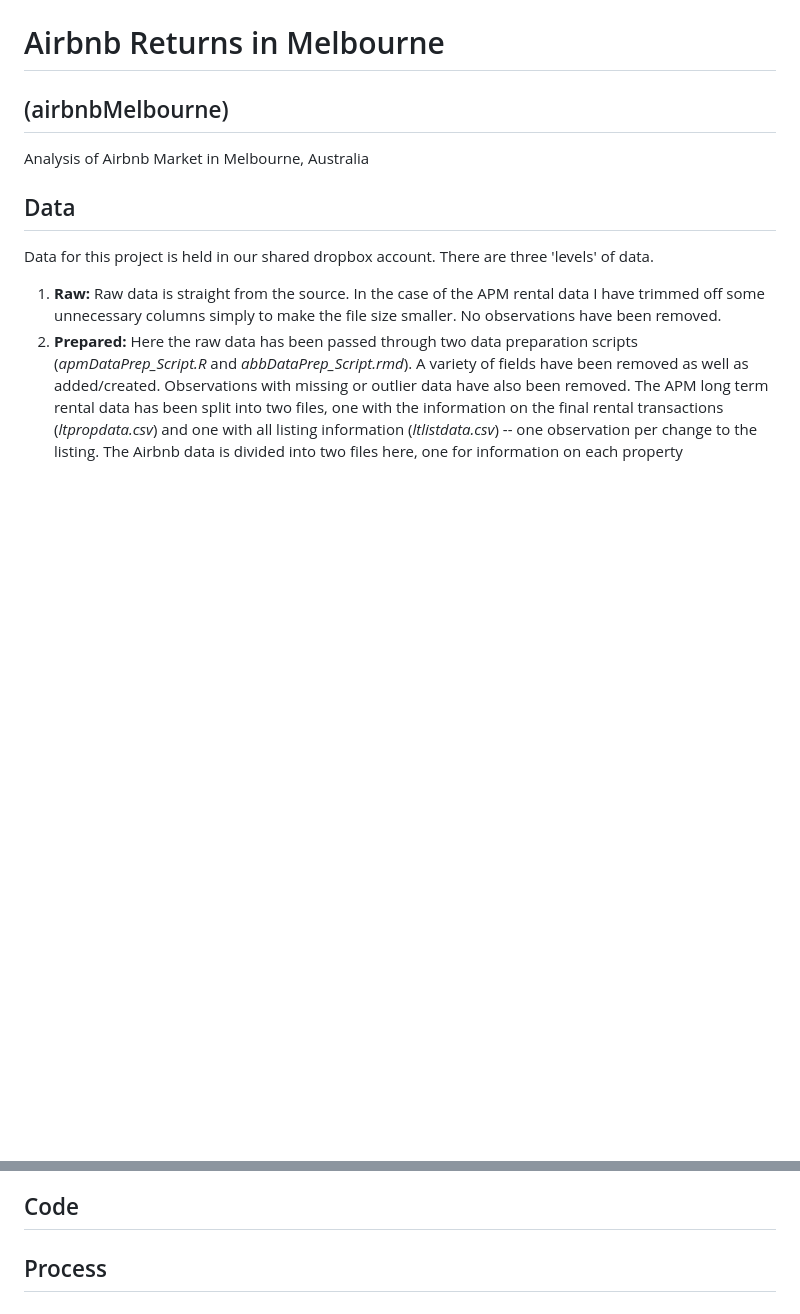
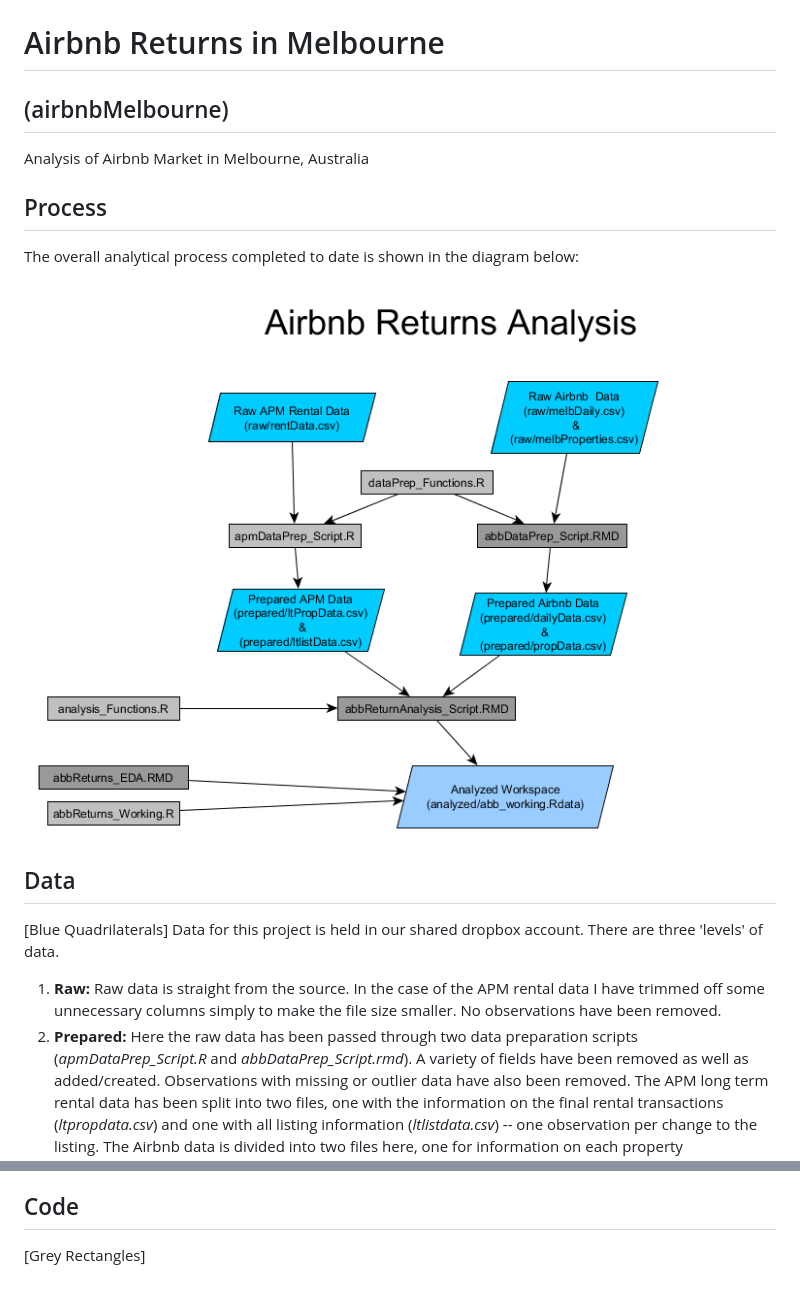
Before and after one commit to andykrause/airBNBMelbourne, a Markdown page: README.md, 2 parts joined by grey strips. Rendered like a GitHub page; pictures changed too: flowchart.png (added); blank space fills up the shorter version.

Commit message:
adding flowchart to readme

```diff
--- a/README.md
+++ b/README.md
@@ -3,9 +3,15 @@
 
 Analysis of Airbnb Market in Melbourne, Australia
 
+## Process
+
+The overall analytical process completed to date is shown in the diagram below:
+
+![](flowchart.png)
+
 ## Data
 
-Data for this project is held in our shared dropbox account.  There are three 'levels' of data.
+[Blue Quadrilaterals] Data for this project is held in our shared dropbox account.  There are three 'levels' of data.
 
 1. **Raw:**  Raw data is straight from the source.  In the case of the APM rental data I have trimmed off some unnecessary columns simply to make the file size smaller.  No observations have been removed.
 2. **Prepared:**  Here the raw data has been passed through two data preparation scripts (*apmDataPrep_Script.R* and *abbDataPrep_Script.rmd*).  A variety of fields have been removed as well as added/created.  Observations with missing or outlier data have also been removed.  The APM long term rental data has been split into two files, one with the information on the final rental transactions (*ltpropdata.csv*) and one with all listing information (*ltlistdata.csv*) -- one observation per change to the listing. The Airbnb data is divided into two files here, one for information on each property (*propdata.csv*) and one with information on the daily status and rates (*dailydata.csv*).  The Airbnb data has been prepared by removing outliers and fields as well as having the missing nightly observations imputed.
@@ -13,4 +19,4 @@ Data for this project is held in our shared dropbox account.  There are three 'l
 
 ## Code
 
-## Process
+[Grey Rectangles]
```
